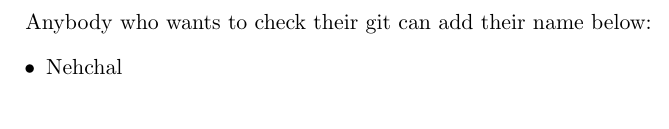
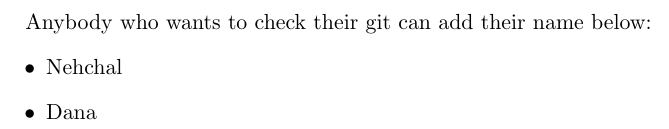
Before and after one commit to hellokathylee/look-and-cook, a LaTeX document (git_check.tex): part of the page, cut so that both start at the same text. Compiled offline with pdfLaTeX.

Commit message:
Added name

```diff
--- a/git_check.tex
+++ b/git_check.tex
@@ -13,6 +13,7 @@
 Anybody who wants to check their git can add their name below:
 \begin{itemize}
     \item Nehchal
+    \item Dana
 \end{itemize}
 
 \end{document}
```
